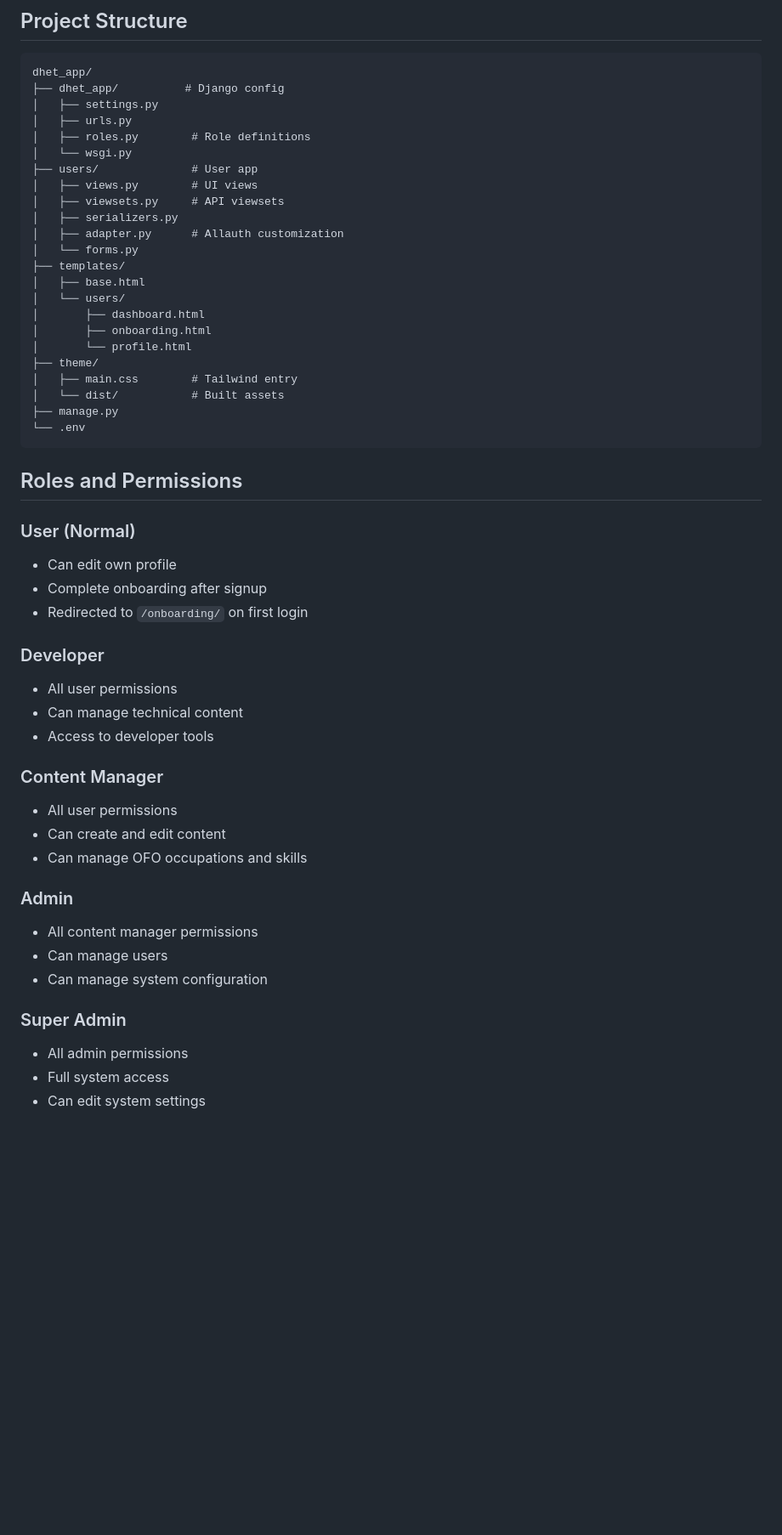
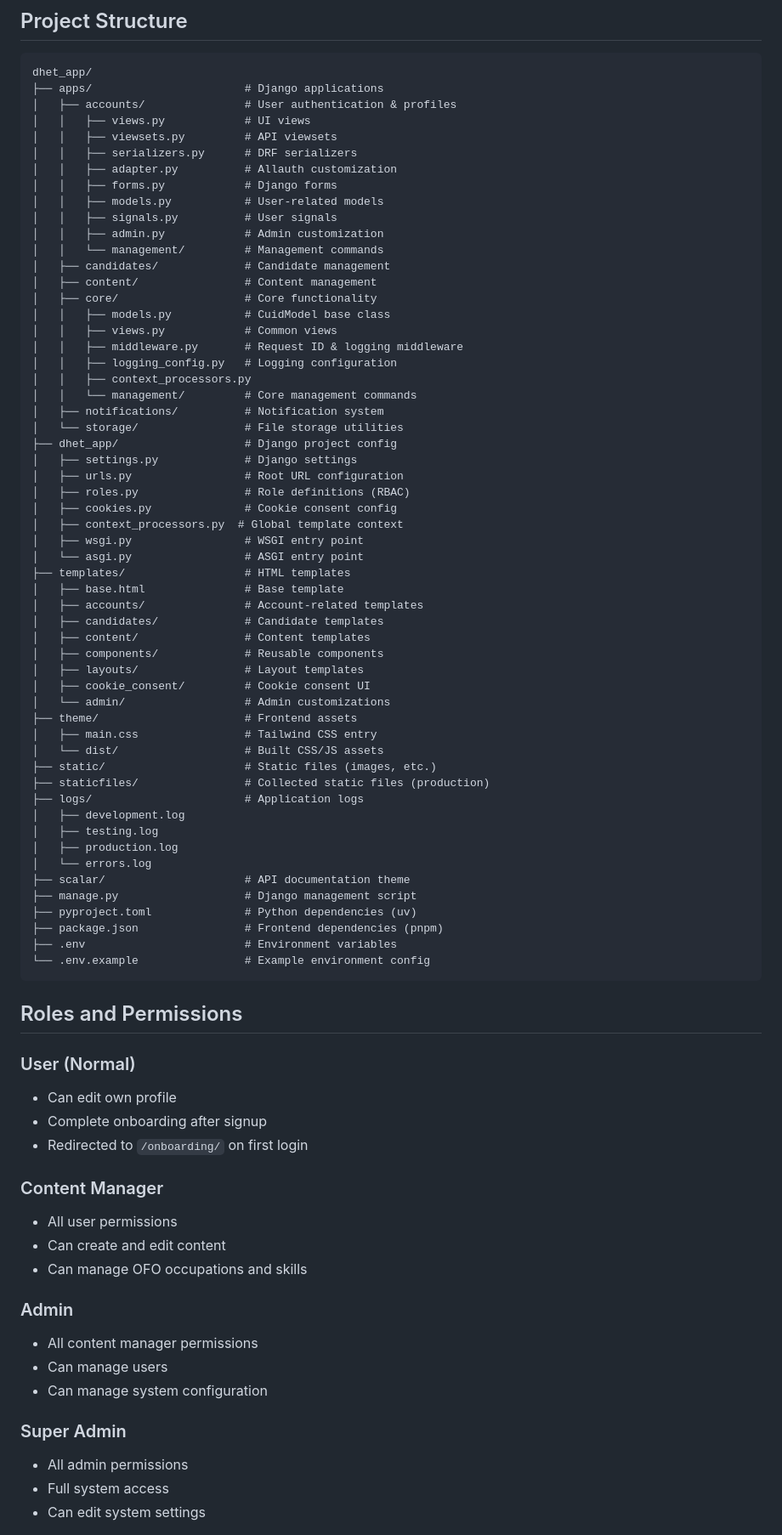
Before and after one commit to skillsfarm/dhet-pilot, a Markdown page: README.md, the part around one of its changes. Shown at 85% size. Rendered like a GitHub page; blank space fills up the shorter version.

Commit message:
docs: Update README for improved clarity and structure in setup instructions

````diff
--- a/README.md
+++ b/README.md
@@ -98,53 +98,85 @@ uv run python manage.py runserver
 
 ```text
 dhet_app/
-├── dhet_app/          # Django config
-│   ├── settings.py
-│   ├── urls.py
-│   ├── roles.py        # Role definitions
-│   └── wsgi.py
-├── users/              # User app
-│   ├── views.py        # UI views
-│   ├── viewsets.py     # API viewsets
-│   ├── serializers.py
-│   ├── adapter.py      # Allauth customization
-│   └── forms.py
-├── templates/
-│   ├── base.html
-│   └── users/
-│       ├── dashboard.html
-│       ├── onboarding.html
-│       └── profile.html
-├── theme/
-│   ├── main.css        # Tailwind entry
-│   └── dist/           # Built assets
-├── manage.py
-└── .env
+├── apps/                       # Django applications
+│   ├── accounts/               # User authentication & profiles
+│   │   ├── views.py            # UI views
+│   │   ├── viewsets.py         # API viewsets
+│   │   ├── serializers.py      # DRF serializers
+│   │   ├── adapter.py          # Allauth customization
+│   │   ├── forms.py            # Django forms
+│   │   ├── models.py           # User-related models
+│   │   ├── signals.py          # User signals
+│   │   ├── admin.py            # Admin customization
+│   │   └── management/         # Management commands
+│   ├── candidates/             # Candidate management
+│   ├── content/                # Content management
+│   ├── core/                   # Core functionality
+│   │   ├── models.py           # CuidModel base class
+│   │   ├── views.py            # Common views
+│   │   ├── middleware.py       # Request ID & logging middleware
+│   │   ├── logging_config.py   # Logging configuration
+│   │   ├── context_processors.py
+│   │   └── management/         # Core management commands
+│   ├── notifications/          # Notification system
+│   └── storage/                # File storage utilities
+├── dhet_app/                   # Django project config
+│   ├── settings.py             # Django settings
+│   ├── urls.py                 # Root URL configuration
+│   ├── roles.py                # Role definitions (RBAC)
+│   ├── cookies.py              # Cookie consent config
+│   ├── context_processors.py  # Global template context
+│   ├── wsgi.py                 # WSGI entry point
+│   └── asgi.py                 # ASGI entry point
+├── templates/                  # HTML templates
+│   ├── base.html               # Base template
+│   ├── accounts/               # Account-related templates
+│   ├── candidates/             # Candidate templates
+│   ├── content/                # Content templates
+│   ├── components/             # Reusable components
+│   ├── layouts/                # Layout templates
+│   ├── cookie_consent/         # Cookie consent UI
+│   └── admin/                  # Admin customizations
+├── theme/                      # Frontend assets
+│   ├── main.css                # Tailwind CSS entry
+│   └── dist/                   # Built CSS/JS assets
+├── static/                     # Static files (images, etc.)
+├── staticfiles/                # Collected static files (production)
+├── logs/                       # Application logs
+│   ├── development.log
+│   ├── testing.log
+│   ├── production.log
+│   └── errors.log
+├── scalar/                     # API documentation theme
+├── manage.py                   # Django management script
+├── pyproject.toml              # Python dependencies (uv)
+├── package.json                # Frontend dependencies (pnpm)
+├── .env                        # Environment variables
+└── .env.example                # Example environment config
 ```
 
 ## Roles and Permissions
 
 ### User (Normal)
+
 - Can edit own profile
 - Complete onboarding after signup
 - Redirected to `/onboarding/` on first login
 
-### Developer
-- All user permissions
-- Can manage technical content
-- Access to developer tools
+### Content Manager
 
-### Content Manager
 - All user permissions
 - Can create and edit content
 - Can manage OFO occupations and skills
 
 ### Admin
+
 - All content manager permissions
 - Can manage users
 - Can manage system configuration
 
 ### Super Admin
+
 - All admin permissions
 - Full system access
 - Can edit system settings
````
Also changed, not shown: other parts of README.md (+16 -27 lines).
